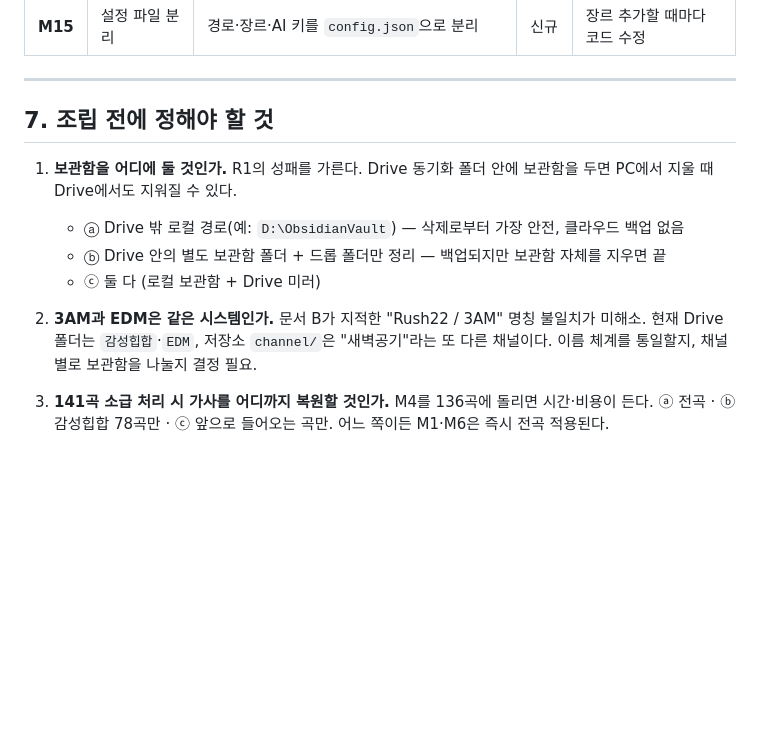
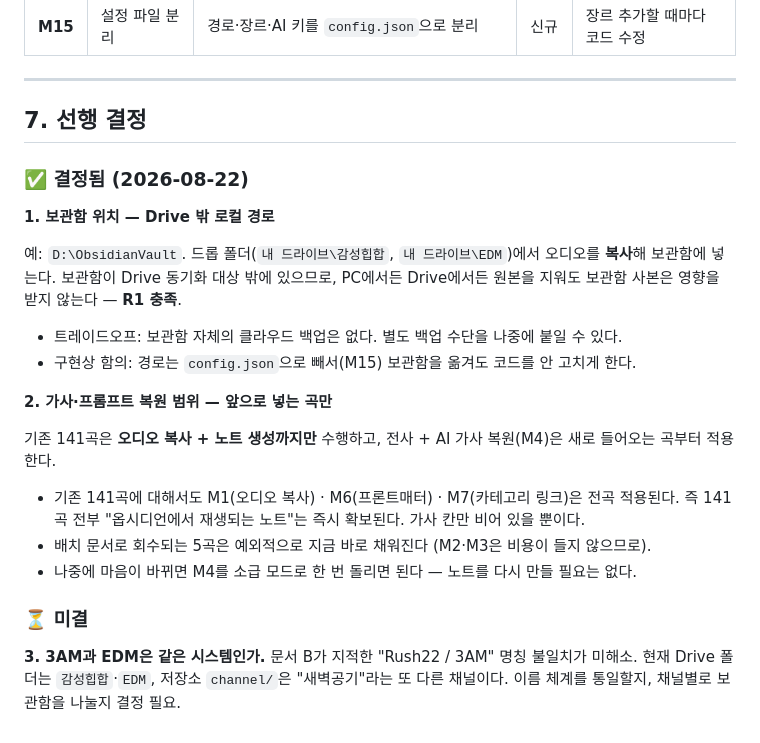
Before and after one commit to 1230-png/Soop1230, a Markdown page: obsidian_music/ANALYSIS.md, the part around the change. Drawn GitHub-style; blank space fills up the shorter version.

Commit message:
📌 보관함 위치·복원 범위 결정 반영
- 보관함: Drive 밖 로컬 경로(예: D:\ObsidianVault). 드롭 폴더에서 오디오를
  복사해 넣으므로 PC·Drive 어느 쪽에서 원본을 지워도 사본이 남는다
- 가사 복원: 앞으로 넣는 곡부터. 기존 141곡은 오디오 복사와 노트 생성까지만
  수행하고, 배치 문서로 회수되는 5곡만 예외로 지금 채운다

Co-Authored-By: Claude Opus 5 <noreply@anthropic.com>
Claude-Session: https://claude.ai/code/session_01R2hBbeFjjvdbVVg7rowvnj

```diff
--- a/obsidian_music/ANALYSIS.md
+++ b/obsidian_music/ANALYSIS.md
@@ -204,18 +204,31 @@ EDM 63곡은 제목이 전부 영어(`1.Echoes of the Crimson Moon`, `4.Seoul Bl
 
 ---
 
-## 7. 조립 전에 정해야 할 것
+## 7. 선행 결정
 
-1. **보관함을 어디에 둘 것인가.** R1의 성패를 가른다. Drive 동기화 폴더 안에 보관함을 두면
-   PC에서 지울 때 Drive에서도 지워질 수 있다.
-   - ⓐ Drive 밖 로컬 경로(예: `D:\ObsidianVault`) — 삭제로부터 가장 안전, 클라우드 백업 없음
-   - ⓑ Drive 안의 별도 보관함 폴더 + 드롭 폴더만 정리 — 백업되지만 보관함 자체를 지우면 끝
-   - ⓒ 둘 다 (로컬 보관함 + Drive 미러)
+### ✅ 결정됨 (2026-08-22)
 
-2. **3AM과 EDM은 같은 시스템인가.** 문서 B가 지적한 "Rush22 / 3AM" 명칭 불일치가 미해소.
-   현재 Drive 폴더는 `감성힙합`·`EDM`, 저장소 `channel/`은 "새벽공기"라는 또 다른 채널이다.
-   이름 체계를 통일할지, 채널별로 보관함을 나눌지 결정 필요.
+**1. 보관함 위치 — Drive 밖 로컬 경로**
 
-3. **141곡 소급 처리 시 가사를 어디까지 복원할 것인가.** M4를 136곡에 돌리면 시간·비용이 든다.
-   ⓐ 전곡 · ⓑ 감성힙합 78곡만 · ⓒ 앞으로 들어오는 곡만.
-   어느 쪽이든 M1·M6은 즉시 전곡 적용된다.
+예: `D:\ObsidianVault`. 드롭 폴더(`내 드라이브\감성힙합`, `내 드라이브\EDM`)에서
+오디오를 **복사**해 보관함에 넣는다. 보관함이 Drive 동기화 대상 밖에 있으므로,
+PC에서든 Drive에서든 원본을 지워도 보관함 사본은 영향을 받지 않는다 — **R1 충족**.
+
+- 트레이드오프: 보관함 자체의 클라우드 백업은 없다. 별도 백업 수단을 나중에 붙일 수 있다.
+- 구현상 함의: 경로는 `config.json`으로 빼서(M15) 보관함을 옮겨도 코드를 안 고치게 한다.
+
+**2. 가사·프롬프트 복원 범위 — 앞으로 넣는 곡만**
+
+기존 141곡은 **오디오 복사 + 노트 생성까지만** 수행하고, 전사 + AI 가사 복원(M4)은
+새로 들어오는 곡부터 적용한다.
+
+- 기존 141곡에 대해서도 M1(오디오 복사) · M6(프론트매터) · M7(카테고리 링크)은 전곡 적용된다.
+  즉 141곡 전부 "옵시디언에서 재생되는 노트"는 즉시 확보된다. 가사 칸만 비어 있을 뿐이다.
+- 배치 문서로 회수되는 5곡은 예외적으로 지금 바로 채워진다 (M2·M3은 비용이 들지 않으므로).
+- 나중에 마음이 바뀌면 M4를 소급 모드로 한 번 돌리면 된다 — 노트를 다시 만들 필요는 없다.
+
+### ⏳ 미결
+
+**3. 3AM과 EDM은 같은 시스템인가.** 문서 B가 지적한 "Rush22 / 3AM" 명칭 불일치가 미해소.
+현재 Drive 폴더는 `감성힙합`·`EDM`, 저장소 `channel/`은 "새벽공기"라는 또 다른 채널이다.
+이름 체계를 통일할지, 채널별로 보관함을 나눌지 결정 필요.
```
